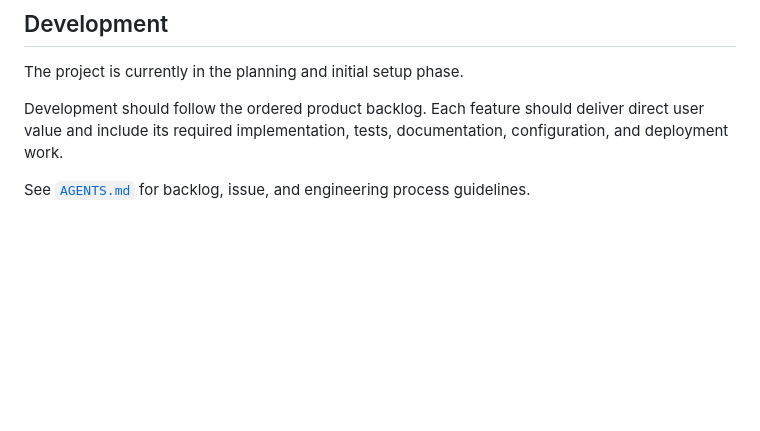
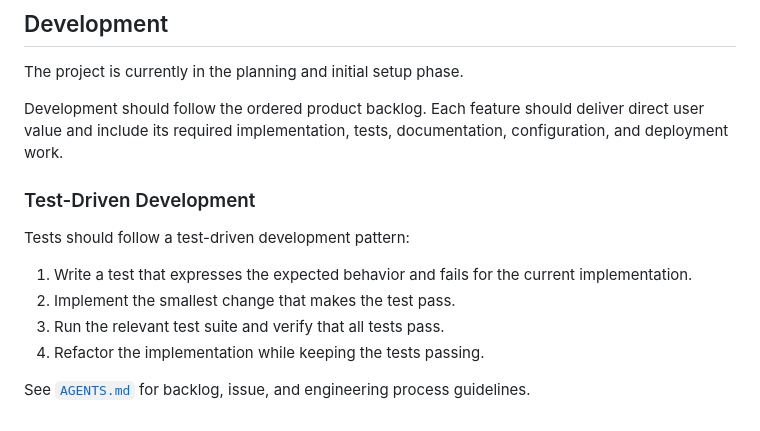
Before and after one commit to cornelius-mund/energy-optimizer, a Markdown page: README.md, the part around the change. GitHub-like rendering; blank space fills up the shorter version.

Commit message:
Document development workflow

```diff
--- a/README.md
+++ b/README.md
@@ -129,4 +129,13 @@ The project is currently in the planning and initial setup phase.
 
 Development should follow the ordered product backlog. Each feature should deliver direct user value and include its required implementation, tests, documentation, configuration, and deployment work.
 
+### Test-Driven Development
+
+Tests should follow a test-driven development pattern:
+
+1. Write a test that expresses the expected behavior and fails for the current implementation.
+2. Implement the smallest change that makes the test pass.
+3. Run the relevant test suite and verify that all tests pass.
+4. Refactor the implementation while keeping the tests passing.
+
 See [`AGENTS.md`](AGENTS.md) for backlog, issue, and engineering process guidelines.
```
Also changed, not shown: AGENTS.md (+78 -0 lines).
